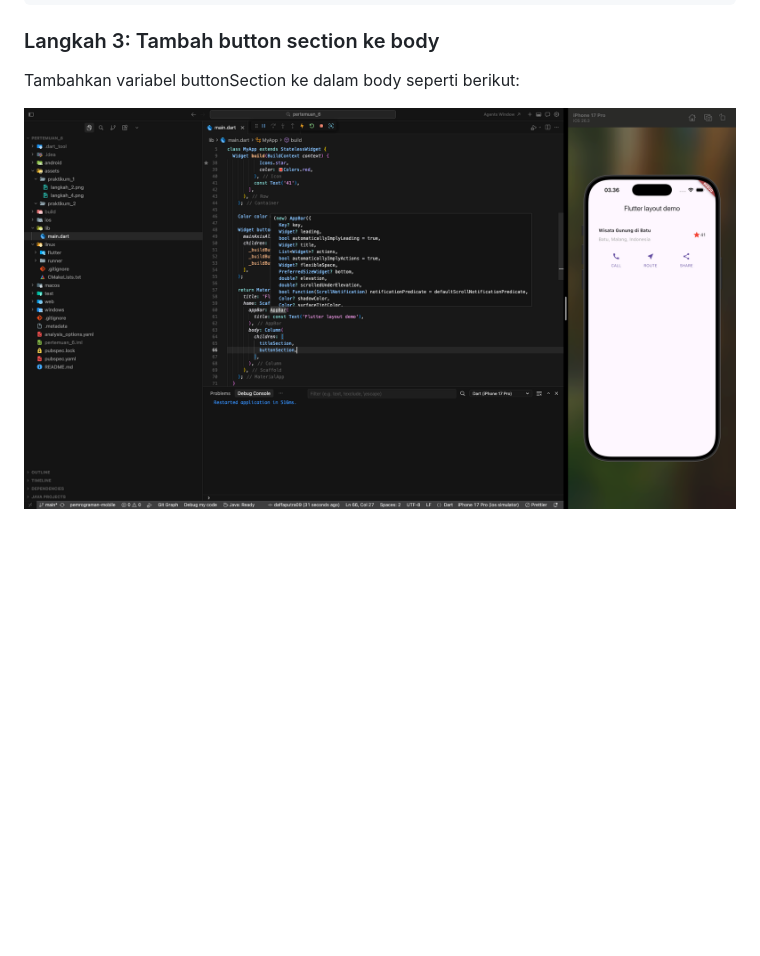
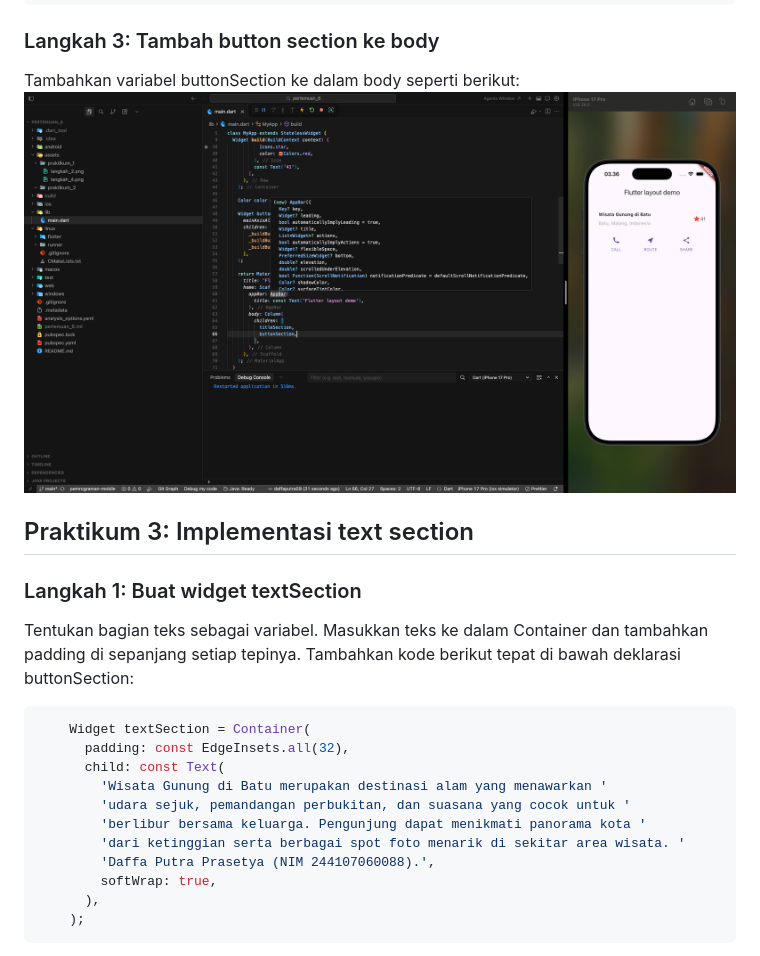
Before and after one commit to daffaputra09/pemrograman-mobile, a Markdown page: pertemuan_6/README.md, the part around one of its changes. GitHub-like rendering; blank space fills up the shorter version.

Commit message:
praktikum 3

````diff
--- a/pertemuan_6/README.md
+++ b/pertemuan_6/README.md
@@ -85,5 +85,24 @@ Widget buttonSection = Row(
 
 ### Langkah 3: Tambah button section ke body
 Tambahkan variabel buttonSection ke dalam body seperti berikut:
+![gambar 3](assets/praktikum_2/langkah_3.png)
 
-![gambar 3](assets/praktikum_2/langkah_3.png)
+
+## Praktikum 3: Implementasi text section
+### Langkah 1: Buat widget textSection
+Tentukan bagian teks sebagai variabel. Masukkan teks ke dalam Container dan tambahkan padding di sepanjang setiap tepinya. Tambahkan kode berikut tepat di bawah deklarasi buttonSection:
+
+```dart
+    Widget textSection = Container(
+      padding: const EdgeInsets.all(32),
+      child: const Text(
+        'Wisata Gunung di Batu merupakan destinasi alam yang menawarkan '
+        'udara sejuk, pemandangan perbukitan, dan suasana yang cocok untuk '
+        'berlibur bersama keluarga. Pengunjung dapat menikmati panorama kota '
+        'dari ketinggian serta berbagai spot foto menarik di sekitar area wisata. '
+        'Daffa Putra Prasetya (NIM 244107060088).',
+        softWrap: true,
+      ),
+    );
+```
+
````
Also changed, not shown: other parts of pertemuan_6/README.md (+23 -0 lines), pertemuan_6/assets/praktikum_3/langkah_2.png (added), 1 other file.
